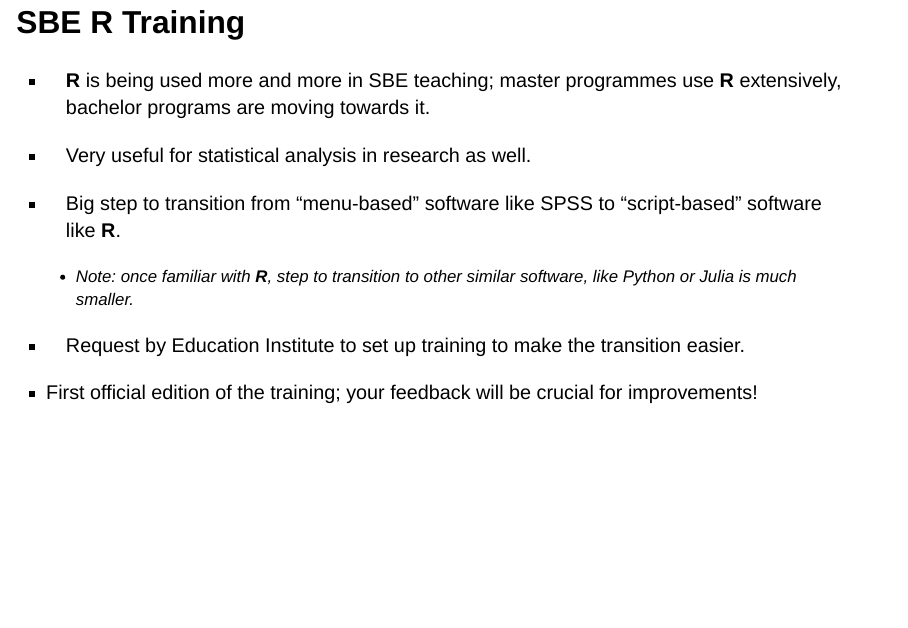
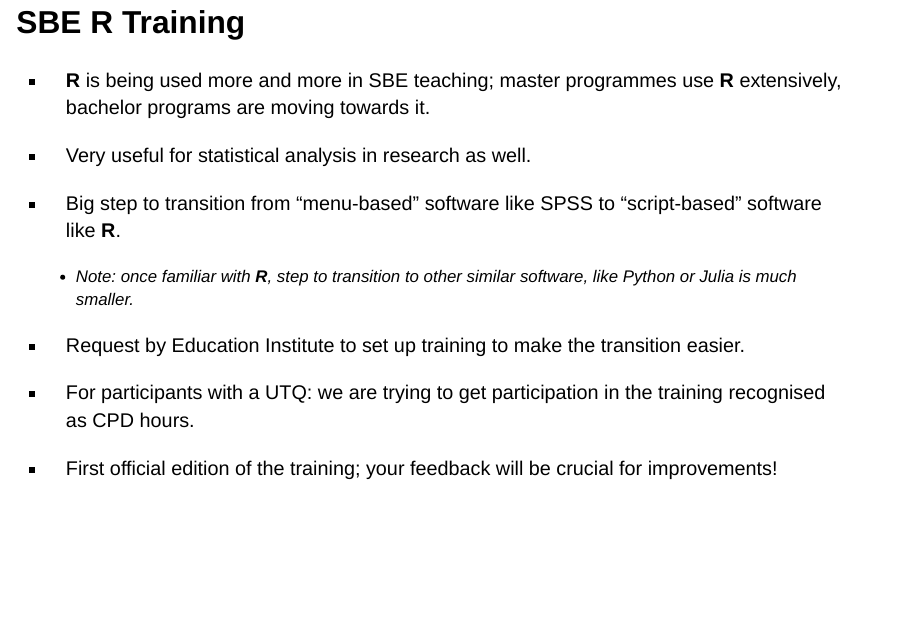
Before and after one commit to smeekes/R_training, a Quarto document (Session1.qmd): page 8 of 61. Rendered offline with R 4.5, knitr and Pandoc in place of Quarto, with nearby package versions; drawn as Slidy slides in place of the format the file asks for.

Commit message:
Minor updates

```diff
--- a/Session1.qmd
+++ b/Session1.qmd
@@ -106,7 +106,7 @@ All are econometricians at the Department of Quantitative Economics, and have ma
 
 - Request by Education Institute to set up training to make the transition easier.
 
-<!-- - For participants with a UTQ: participation in the training can be used as CPD hours. -->
+- For participants with a UTQ: we are trying to get participation in the training recognised as CPD hours.
 
 - First official edition of the training; your feedback will be crucial for improvements!
 
--- a/_quarto.yml
+++ b/_quarto.yml
@@ -19,6 +19,7 @@ execute:
 
 website:
   title: ""
+  favicon: "figures/favicon.png"
   navbar:
     tools:
     - icon: github
```
Also changed, not shown: figures/favicon.png (added).
